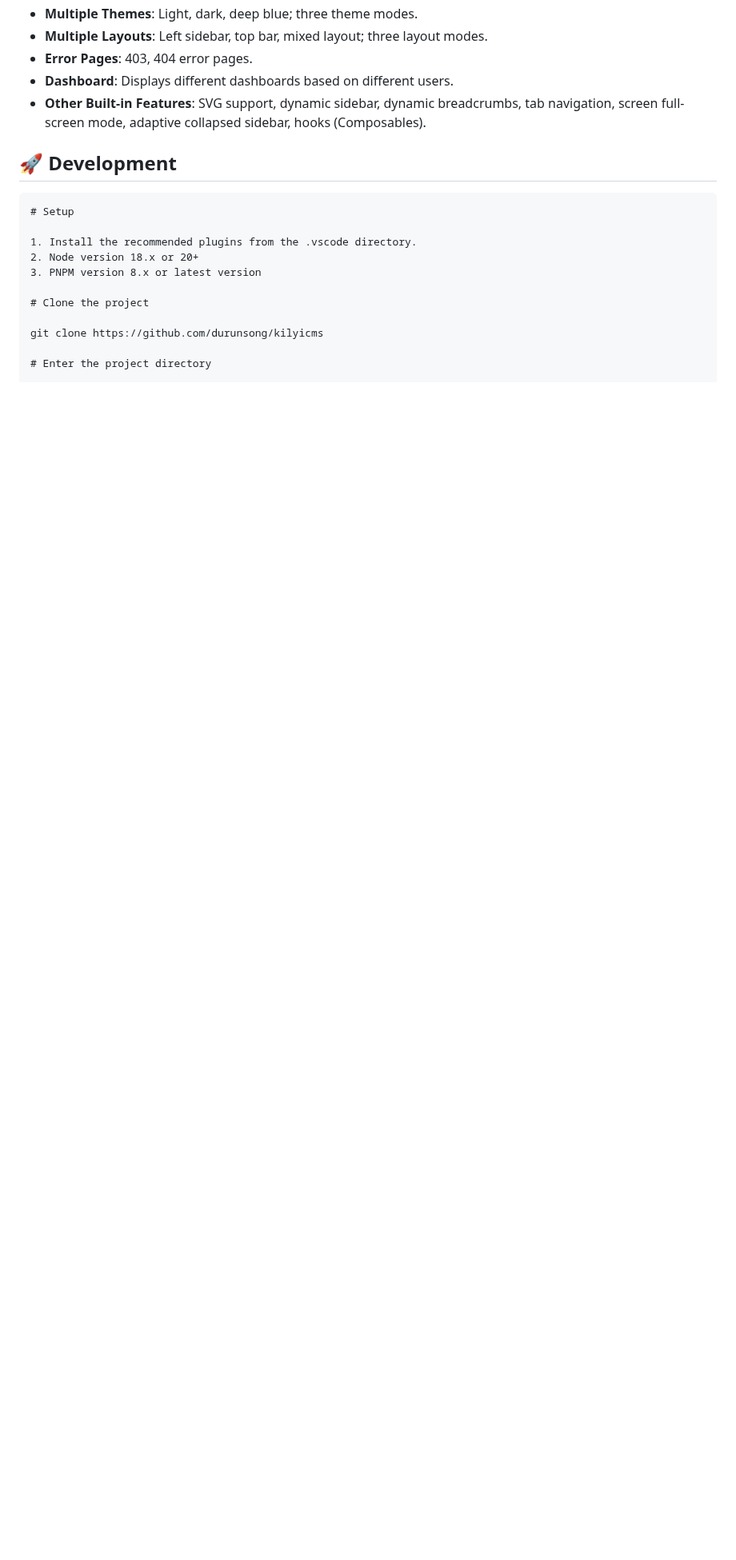
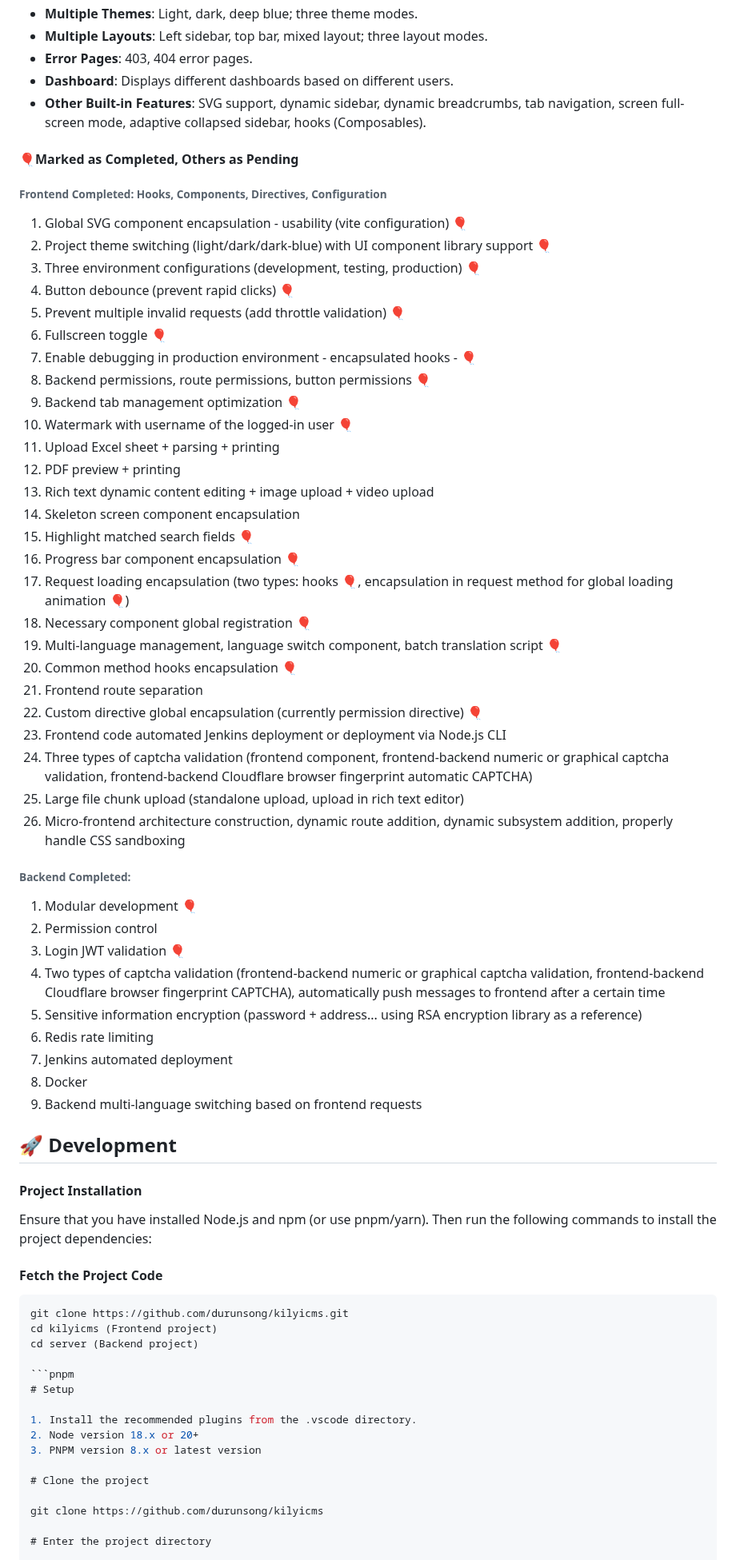
Before and after one commit to durunsong/kilyicms, a Markdown page: README.md, the part around one of its changes. Shown at 80% size. GitHub-like rendering; blank space fills up the shorter version.

`````diff
--- a/README.md
+++ b/README.md
@@ -50,7 +50,61 @@ Kilyicms is a free and open-source basic solution for backend management systems
 - **Dashboard**: Displays different dashboards based on different users.
 - **Other Built-in Features**: SVG support, dynamic sidebar, dynamic breadcrumbs, tab navigation, screen full-screen mode, adaptive collapsed sidebar, hooks (Composables).
 
+#### 🎈Marked as Completed, Others as Pending
+
+###### Frontend Completed: Hooks, Components, Directives, Configuration
+
+1. Global SVG component encapsulation - usability (vite configuration) 🎈
+2. Project theme switching (light/dark/dark-blue) with UI component library support 🎈
+3. Three environment configurations (development, testing, production) 🎈
+4. Button debounce (prevent rapid clicks) 🎈
+5. Prevent multiple invalid requests (add throttle validation) 🎈
+6. Fullscreen toggle 🎈
+7. Enable debugging in production environment - encapsulated hooks - 🎈
+8. Backend permissions, route permissions, button permissions 🎈
+9. Backend tab management optimization 🎈
+10. Watermark with username of the logged-in user 🎈
+11. Upload Excel sheet + parsing + printing
+12. PDF preview + printing
+13. Rich text dynamic content editing + image upload + video upload
+14. Skeleton screen component encapsulation
+15. Highlight matched search fields 🎈
+16. Progress bar component encapsulation 🎈
+17. Request loading encapsulation (two types: hooks 🎈, encapsulation in request method for global loading animation 🎈)
+18. Necessary component global registration 🎈
+19. Multi-language management, language switch component, batch translation script 🎈
+20. Common method hooks encapsulation 🎈
+21. Frontend route separation
+22. Custom directive global encapsulation (currently permission directive) 🎈
+23. Frontend code automated Jenkins deployment or deployment via Node.js CLI
+24. Three types of captcha validation (frontend component, frontend-backend numeric or graphical captcha validation, frontend-backend Cloudflare browser fingerprint automatic CAPTCHA)
+25. Large file chunk upload (standalone upload, upload in rich text editor)
+26. Micro-frontend architecture construction, dynamic route addition, dynamic subsystem addition, properly handle CSS sandboxing
+
+###### Backend Completed:
+
+1. Modular development 🎈
+2. Permission control
+3. Login JWT validation 🎈
+4. Two types of captcha validation (frontend-backend numeric or graphical captcha validation, frontend-backend Cloudflare browser fingerprint CAPTCHA), automatically push messages to frontend after a certain time
+5. Sensitive information encryption (password + address... using RSA encryption library as a reference)
+6. Redis rate limiting
+7. Jenkins automated deployment
+8. Docker
+9. Backend multi-language switching based on frontend requests
+
 ## 🚀 Development
+
+#### Project Installation
+
+Ensure that you have installed Node.js and npm (or use pnpm/yarn). Then run the following commands to install the project dependencies:
+
+#### Fetch the Project Code
+
+````js
+git clone https://github.com/durunsong/kilyicms.git
+cd kilyicms (Frontend project)
+cd server (Backend project)
 
 ```pnpm
 # Setup
`````
Also changed, not shown: other parts of README.md (+2 -2 lines), README.zh-CN.md (+58 -2 lines).
